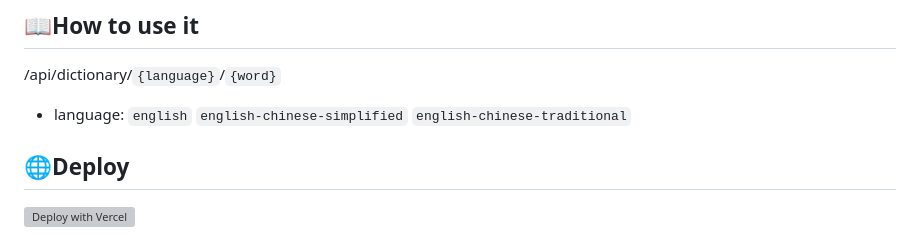
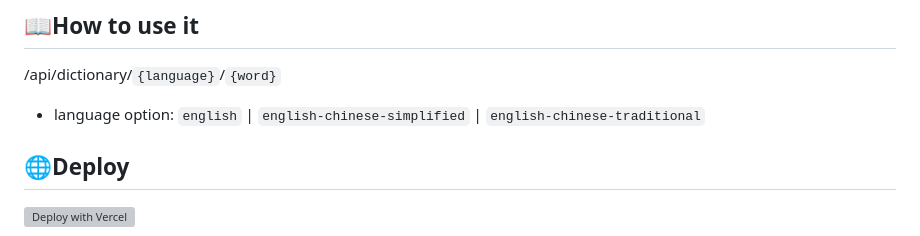
Before and after one commit to chenelias/cambridge-dictionary-api, a Markdown page: README.md, the part around the change. Rendered like a GitHub page; grey boxes are pictures that could not be loaded.

```diff
--- a/README.md
+++ b/README.md
@@ -72,7 +72,7 @@ A simple API for Cambridge Dictionary, written in Node.js.
 
 ## 📖How to use it
 /api/dictionary/`{language}`/`{word}`
-- language: `english`  `english-chinese-simplified`  `english-chinese-traditional`
+- language option: `english` | `english-chinese-simplified` |  `english-chinese-traditional`
 
 ## 🌐Deploy
 [![Deploy with Vercel](https://vercel.com/button)](https://vercel.com/new/clone?repository-url=https://github.com/chenelias/cambridge-dictionary-api/)
```
